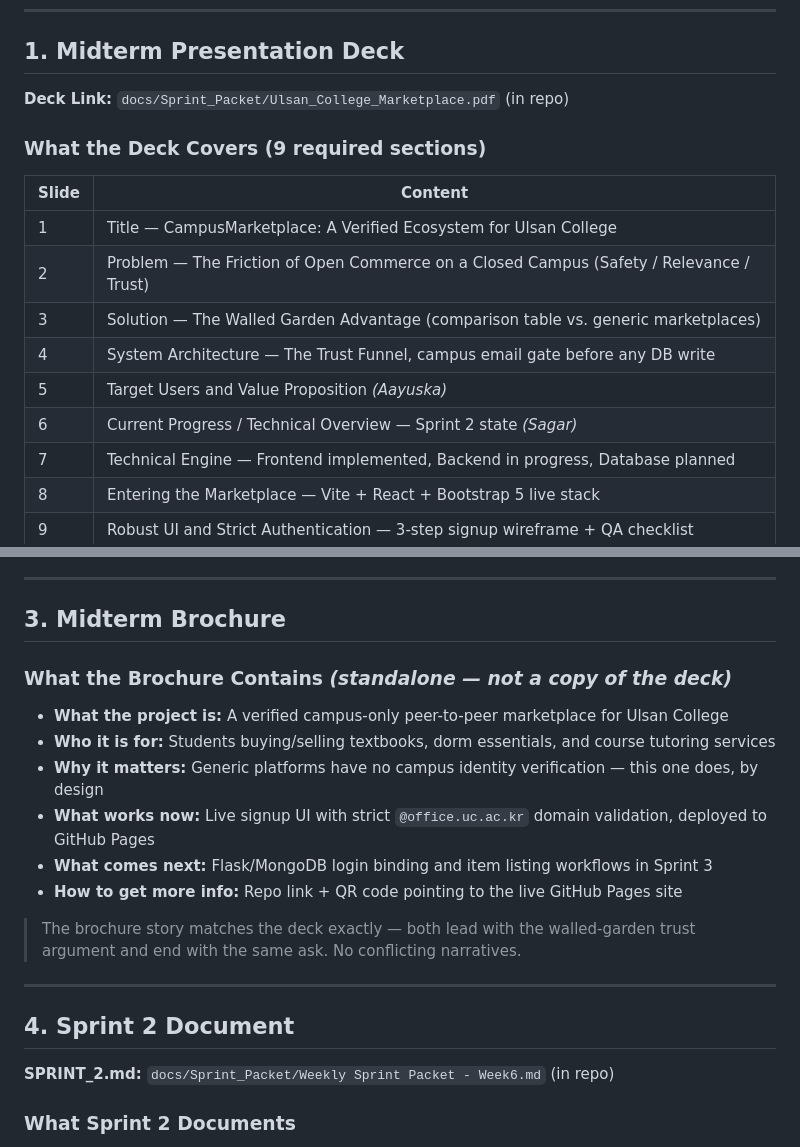
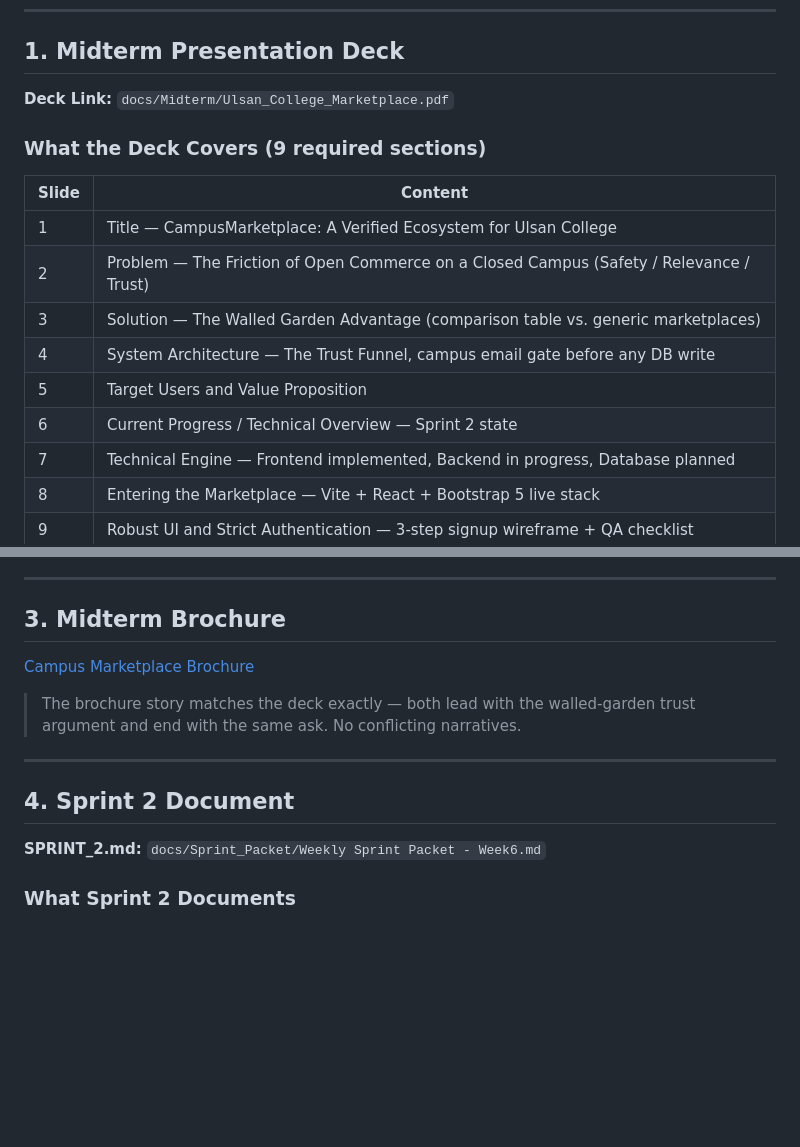
Before and after one commit to CapstoneDesign-Spring2026-UlsanCollege/campusMarketPlace, a Markdown page: docs/Midterm/MIDTERM_SUBMISSION.md, 2 parts joined by grey strips. GitHub-like rendering; blank space fills up the shorter version.

Commit message:
Revise Midterm submission document with updated links
Updated links and content in the Midterm submission document, including the presentation deck and brochure sections.

```diff
--- a/docs/Midterm/MIDTERM_SUBMISSION.md
+++ b/docs/Midterm/MIDTERM_SUBMISSION.md
@@ -24,7 +24,7 @@ This document shows:
 ## 1. Midterm Presentation Deck
 
 **Deck Link:**
-`docs/Sprint_Packet/Ulsan_College_Marketplace.pdf` (in repo)
+`docs/Midterm/Ulsan_College_Marketplace.pdf`
 
 ### What the Deck Covers (9 required sections)
 
@@ -34,8 +34,8 @@ This document shows:
 | 2 | Problem — The Friction of Open Commerce on a Closed Campus (Safety / Relevance / Trust) |
 | 3 | Solution — The Walled Garden Advantage (comparison table vs. generic marketplaces) |
 | 4 | System Architecture — The Trust Funnel, campus email gate before any DB write |
-| 5 | Target Users and Value Proposition *(Aayuska)* |
-| 6 | Current Progress / Technical Overview — Sprint 2 state *(Sagar)* |
+| 5 | Target Users and Value Proposition  |
+| 6 | Current Progress / Technical Overview — Sprint 2 state |
 | 7 | Technical Engine — Frontend implemented, Backend in progress, Database planned |
 | 8 | Entering the Marketplace — Vite + React + Bootstrap 5 live stack |
 | 9 | Robust UI and Strict Authentication — 3-step signup wireframe + QA checklist |
@@ -71,15 +71,8 @@ Deployed via custom Node/Vite GitHub Actions workflow (Issue #25). Replaced brok
 
 ## 3. Midterm Brochure
 
+[Campus Marketplace Brochure](https://canva.link/0yvrpdr100d9r4x)
 
-### What the Brochure Contains *(standalone — not a copy of the deck)*
-
-- **What the project is:** A verified campus-only peer-to-peer marketplace for Ulsan College
-- **Who it is for:** Students buying/selling textbooks, dorm essentials, and course tutoring services
-- **Why it matters:** Generic platforms have no campus identity verification — this one does, by design
-- **What works now:** Live signup UI with strict `@office.uc.ac.kr` domain validation, deployed to GitHub Pages
-- **What comes next:** Flask/MongoDB login binding and item listing workflows in Sprint 3
-- **How to get more info:** Repo link + QR code pointing to the live GitHub Pages site
 
 > The brochure story matches the deck exactly — both lead with the walled-garden trust argument and end with the same ask. No conflicting narratives.
 
@@ -88,7 +81,7 @@ Deployed via custom Node/Vite GitHub Actions workflow (Issue #25). Replaced brok
 ## 4. Sprint 2 Document
 
 **SPRINT_2.md:**
-`docs/Sprint_Packet/Weekly Sprint Packet - Week6.md` (in repo)
+`docs/Sprint_Packet/Weekly Sprint Packet - Week6.md`
 
 ### What Sprint 2 Documents
 
```
